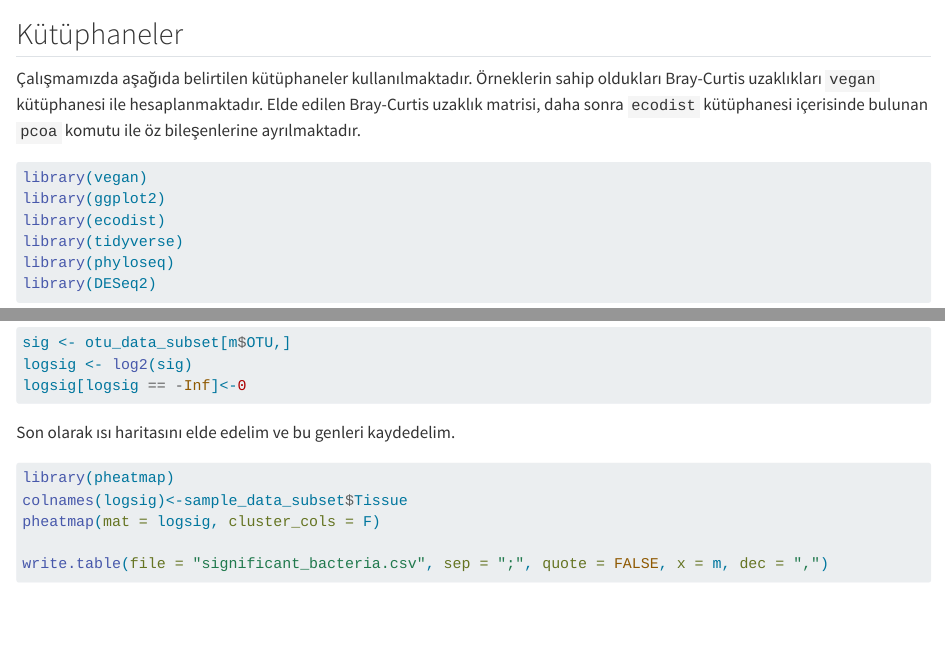
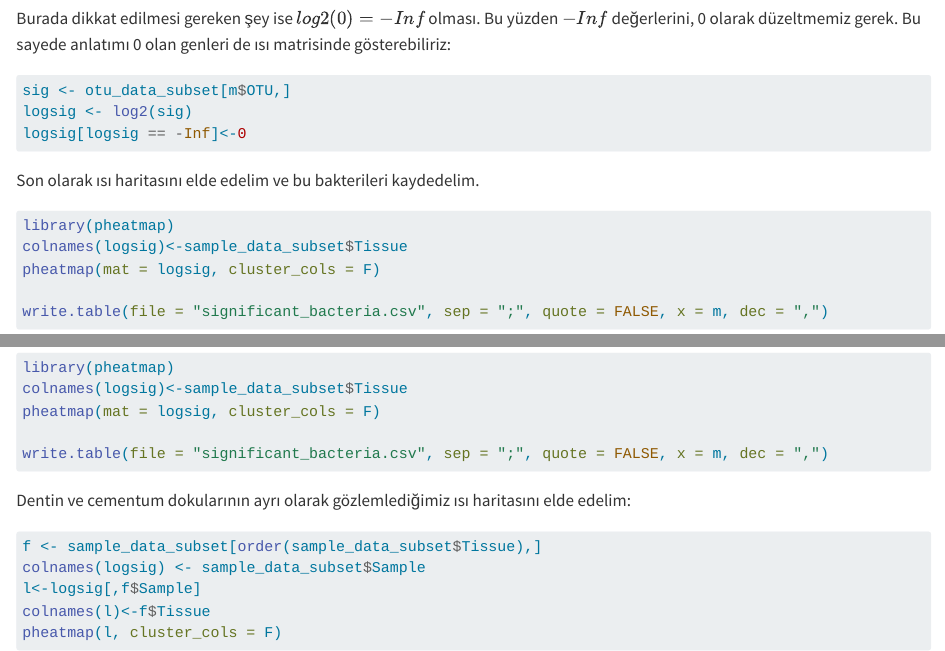
Before and after one commit to nursenakocaturk/microbial-difference, a Quarto document (tpl-analysis.qmd): the page in a window 1100 px wide, from 250 px down before the commit and from 8750 px down after it, and a second part further down, joined at a grey line. Rendered offline with R 4.5, knitr and Pandoc in place of Quarto, with nearby package versions; the code chunks are not run, so their results and figures are left out; long lines of code are wrapped.

Commit message:
hatalar düzeltildi

````diff
--- a/tpl-analysis.qmd
+++ b/tpl-analysis.qmd
@@ -491,7 +487,7 @@ logsig <- log2(sig)
 logsig[logsig == -Inf]<-0
 ```
 
-Son olarak ısı haritasını elde edelim ve bu genleri kaydedelim.
+Son olarak ısı haritasını elde edelim ve bu bakterileri kaydedelim.
 
 ```{r}
 library(pheatmap)
@@ -501,9 +497,12 @@ pheatmap(mat = logsig, cluster_cols = F)
 write.table(file = "significant_bacteria.csv", sep = ";", quote = FALSE, x = m, dec = ",")
 ```
 
+Dentin ve cementum dokularının ayrı olarak gözlemlediğimiz ısı haritasını elde edelim:
+
 ```{r}
 
 f <- sample_data_subset[order(sample_data_subset$Tissue),]
+colnames(logsig) <- sample_data_subset$Sample
 l<-logsig[,f$Sample]
 colnames(l)<-f$Tissue
 pheatmap(l, cluster_cols = F)
````
Also changed, not shown: tpl-analysis.qmd (6 more changed lines).
